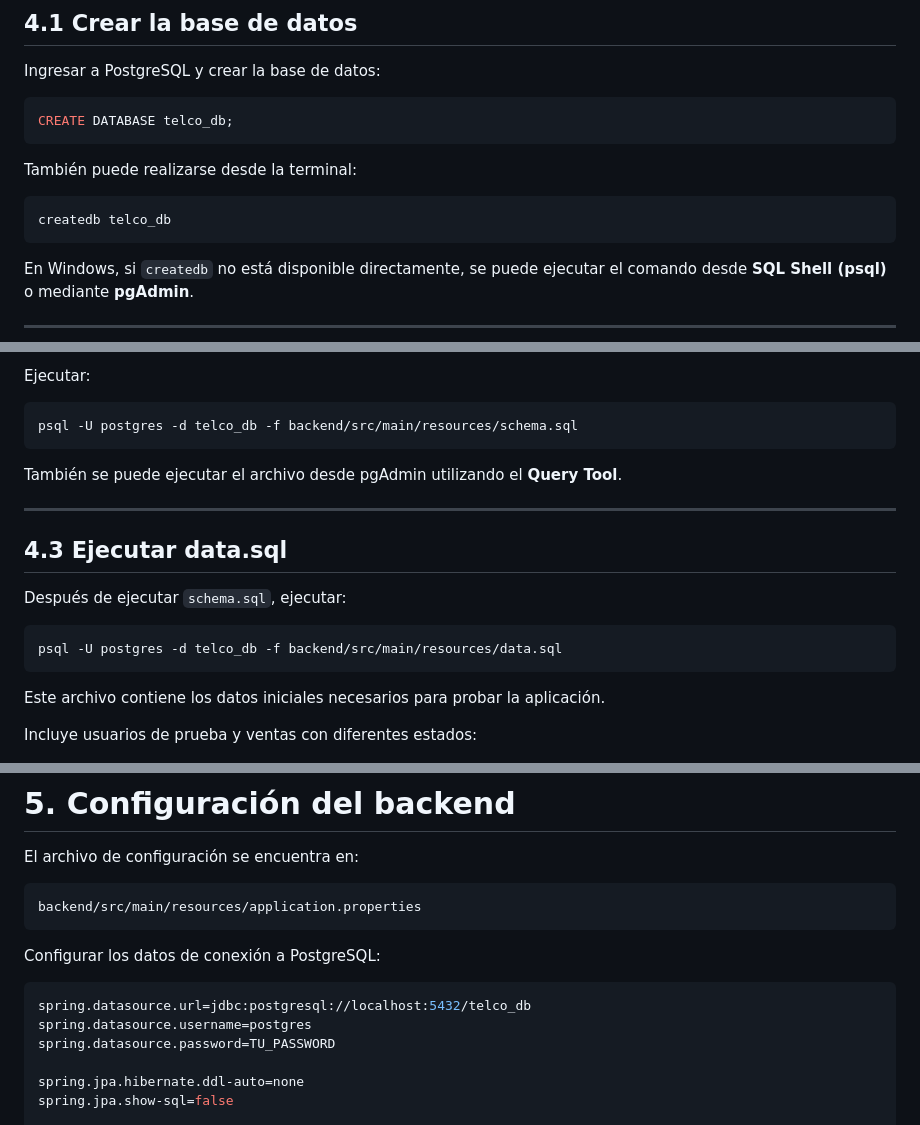
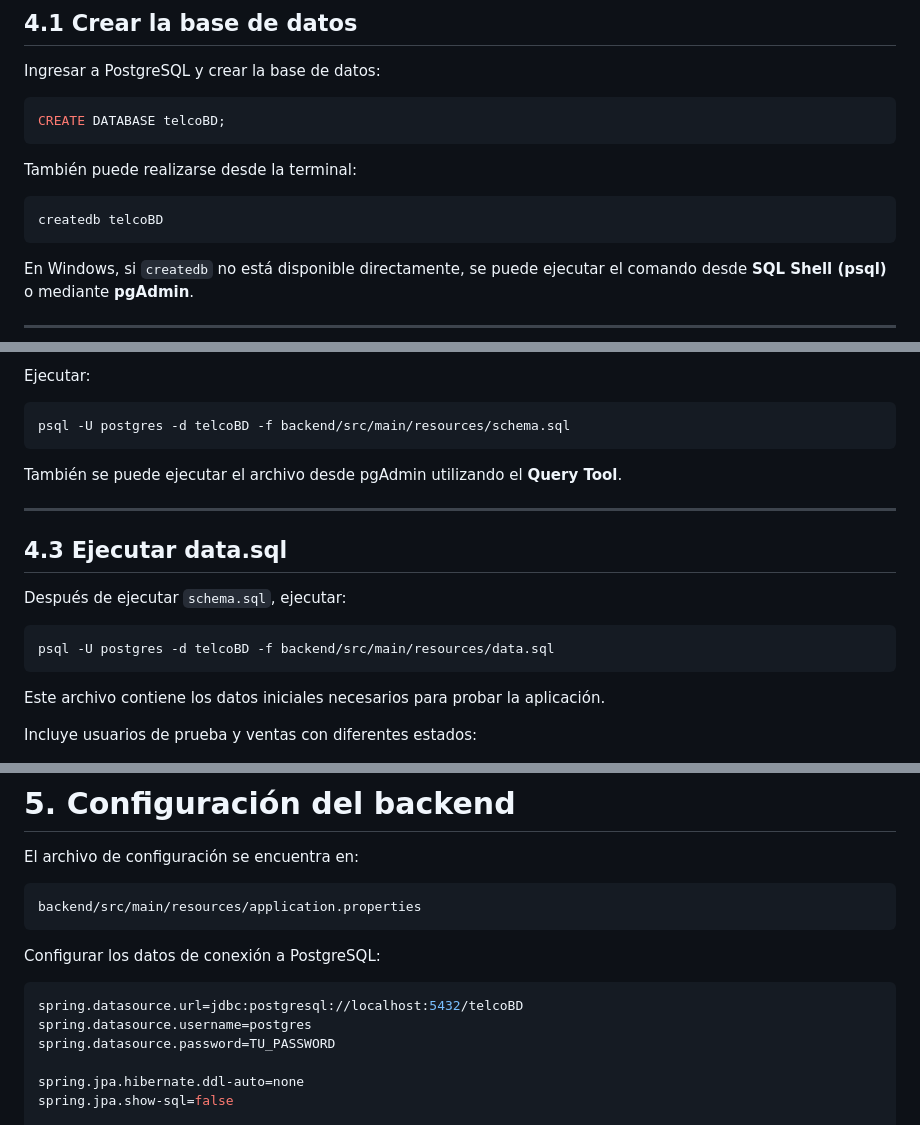
Before and after one commit to sevenjpg8/telco_backend, a Markdown page: readme.md, 3 parts joined by grey strips. Rendered like a GitHub page.

````diff
--- a/readme.md
+++ b/readme.md
@@ -117,13 +117,13 @@ telco-project/
 Ingresar a PostgreSQL y crear la base de datos:
 
 ```sql
-CREATE DATABASE telco_db;
+CREATE DATABASE telcoBD;
 ```
 
 También puede realizarse desde la terminal:
 
 ```bash
-createdb telco_db
+createdb telcoBD
 ```
 
 En Windows, si `createdb` no está disponible directamente, se puede ejecutar el comando desde **SQL Shell (psql)** o mediante **pgAdmin**.
@@ -152,7 +152,7 @@ Este archivo crea:
 Ejecutar:
 
 ```bash
-psql -U postgres -d telco_db -f backend/src/main/resources/schema.sql
+psql -U postgres -d telcoBD -f backend/src/main/resources/schema.sql
 ```
 
 También se puede ejecutar el archivo desde pgAdmin utilizando el **Query Tool**.
@@ -164,7 +164,7 @@ También se puede ejecutar el archivo desde pgAdmin utilizando el **Query Tool**
 Después de ejecutar `schema.sql`, ejecutar:
 
 ```bash
-psql -U postgres -d telco_db -f backend/src/main/resources/data.sql
+psql -U postgres -d telcoBD -f backend/src/main/resources/data.sql
 ```
 
 Este archivo contiene los datos iniciales necesarios para probar la aplicación.
@@ -190,7 +190,7 @@ backend/src/main/resources/application.properties
 Configurar los datos de conexión a PostgreSQL:
 
 ```properties
-spring.datasource.url=jdbc:postgresql://localhost:5432/telco_db
+spring.datasource.url=jdbc:postgresql://localhost:5432/telcoBD
 spring.datasource.username=postgres
 spring.datasource.password=TU_PASSWORD
 
````
Also changed, not shown: other parts of readme.md (+2 -2 lines), docs/decisiones-tecnicas.md (+2 -2 lines).
